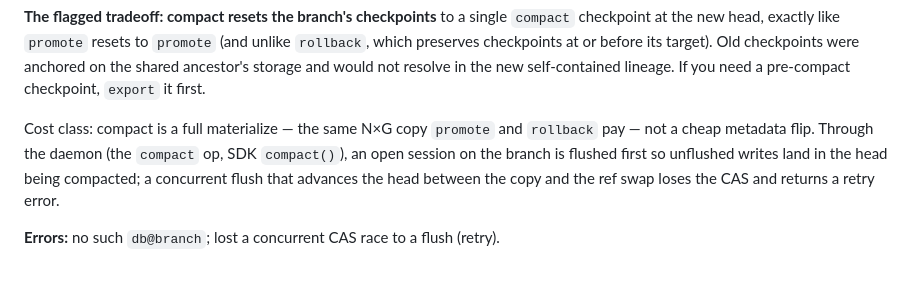
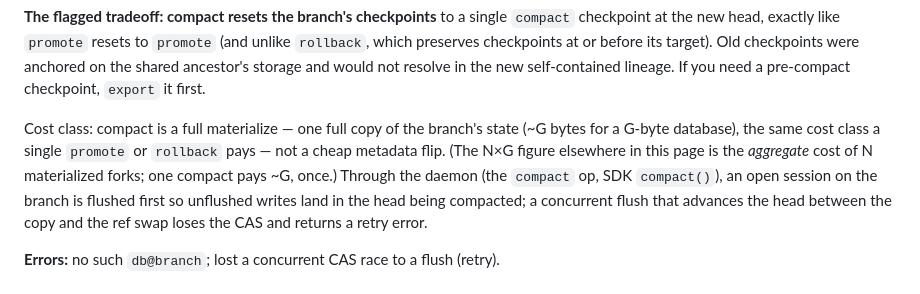
Before and after one commit to sricola/offshoot, a Markdown page: docs/reference.md, the part around the change. GitHub-like rendering.

```diff
--- a/docs/reference.md
+++ b/docs/reference.md
@@ -419,8 +419,11 @@ before its target). Old checkpoints were anchored on the shared ancestor's
 storage and would not resolve in the new self-contained lineage. If you
 need a pre-compact checkpoint, `export` it first.
 
-Cost class: compact is a full materialize — the same N×G copy `promote`
-and `rollback` pay — not a cheap metadata flip. Through the daemon (the
+Cost class: compact is a full materialize — one full copy of the branch's
+state (~G bytes for a G-byte database), the same cost class a single
+`promote` or `rollback` pays — not a cheap metadata flip. (The N×G figure
+elsewhere in this page is the *aggregate* cost of N materialized forks;
+one compact pays ~G, once.) Through the daemon (the
 `compact` op, SDK `compact()`), an open session on the branch is flushed
 first so unflushed writes land in the head being compacted; a concurrent
 flush that advances the head between the copy and the ref swap loses the
```
Also changed, not shown: CHANGELOG.md (+37 -0 lines), README.md (+4 -2 lines).
